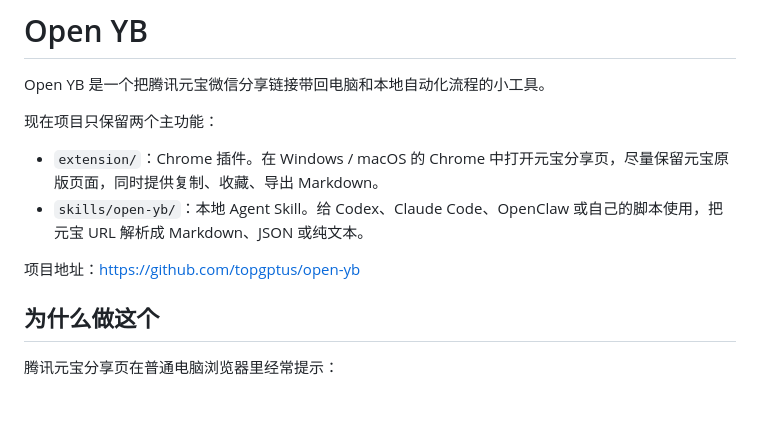
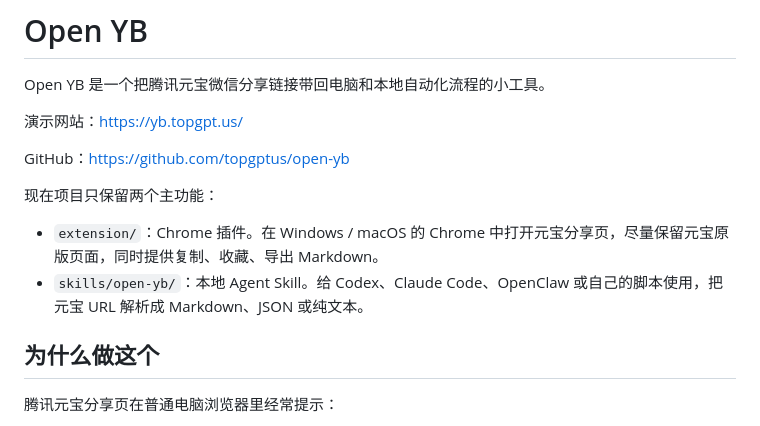
Before and after one commit to topgptus/open-yb, a Markdown page: README.md, the part around the change. GitHub-like rendering; blank space fills up the shorter version.

Commit message:
Add demo site link to README
Put the yb.topgpt.us demo site link at the top of the GitHub README.

```diff
--- a/README.md
+++ b/README.md
@@ -1,13 +1,15 @@
 # Open YB
 
 Open YB 是一个把腾讯元宝微信分享链接带回电脑和本地自动化流程的小工具。
+
+演示网站：<https://yb.topgpt.us/>
+
+GitHub：<https://github.com/topgptus/open-yb>
 
 现在项目只保留两个主功能：
 
 - `extension/`：Chrome 插件。在 Windows / macOS 的 Chrome 中打开元宝分享页，尽量保留元宝原版页面，同时提供复制、收藏、导出 Markdown。
 - `skills/open-yb/`：本地 Agent Skill。给 Codex、Claude Code、OpenClaw 或自己的脚本使用，把元宝 URL 解析成 Markdown、JSON 或纯文本。
-
-项目地址：<https://github.com/topgptus/open-yb>
 
 ## 为什么做这个
 
```
